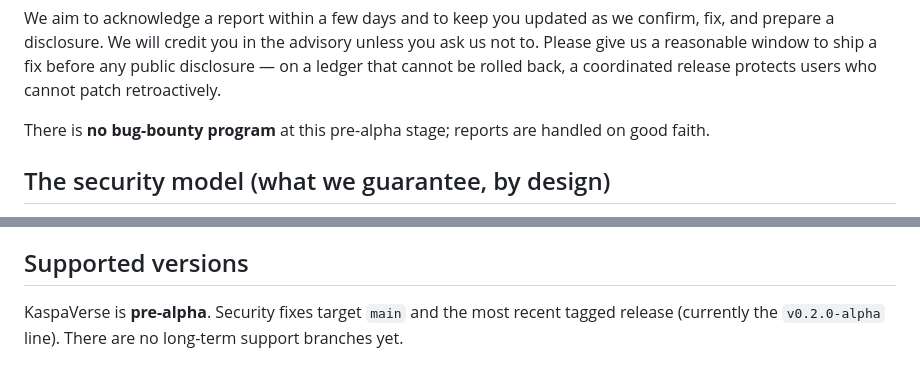
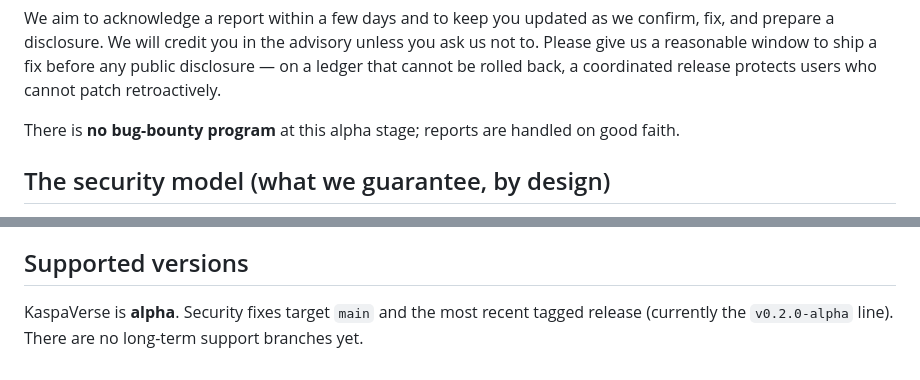
Before and after one commit to Drcryptodee/kaspaverse, a Markdown page: SECURITY.md, 2 parts joined by grey strips. GitHub-like rendering.

```diff
--- a/SECURITY.md
+++ b/SECURITY.md
@@ -29,7 +29,7 @@ fix, and prepare a disclosure. We will credit you in the advisory unless you ask
 Please give us a reasonable window to ship a fix before any public disclosure — on a ledger
 that cannot be rolled back, a coordinated release protects users who cannot patch retroactively.
 
-There is **no bug-bounty program** at this pre-alpha stage; reports are handled on good faith.
+There is **no bug-bounty program** at this alpha stage; reports are handled on good faith.
 
 ## The security model (what we guarantee, by design)
 
@@ -84,5 +84,5 @@ These are enforced invariants, not aspirations. The full numbered law is
 
 ## Supported versions
 
-KaspaVerse is **pre-alpha**. Security fixes target `main` and the most recent tagged release
+KaspaVerse is **alpha**. Security fixes target `main` and the most recent tagged release
 (currently the `v0.2.0-alpha` line). There are no long-term support branches yet.
```
Also changed, not shown: README.md (+25 -13 lines).
